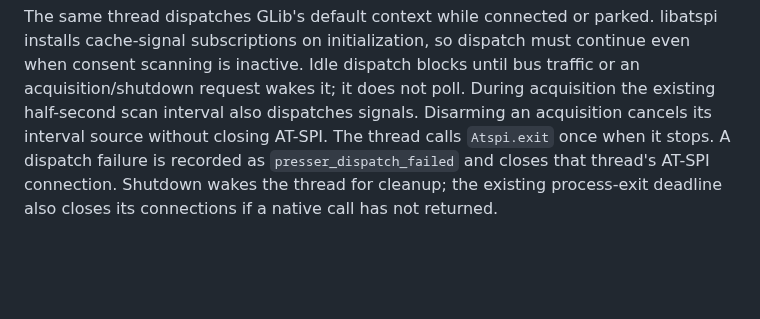
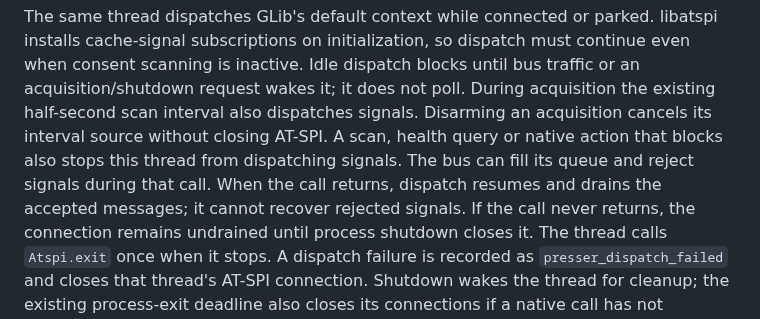
Before and after one commit to ojura/claude-skills, a Markdown page: cdp-daemon/SKILL.md, the part around the change. Rendered like a GitHub page; blank space fills up the shorter version.

```diff
--- a/cdp-daemon/SKILL.md
+++ b/cdp-daemon/SKILL.md
@@ -61,6 +61,11 @@ continue even when consent scanning is inactive. Idle dispatch blocks until bus
 traffic or an acquisition/shutdown request wakes it; it does not poll. During
 acquisition the existing half-second scan interval also dispatches signals.
 Disarming an acquisition cancels its interval source without closing AT-SPI.
+A scan, health query or native action that blocks also stops this thread from
+dispatching signals. The bus can fill its queue and reject signals during that
+call. When the call returns, dispatch resumes and drains the accepted messages;
+it cannot recover rejected signals. If the call never returns, the connection
+remains undrained until process shutdown closes it.
 The thread calls `Atspi.exit` once when it stops. A dispatch failure is recorded
 as `presser_dispatch_failed` and closes that thread's AT-SPI connection. Shutdown
 wakes the thread for cleanup; the existing process-exit deadline also closes its
```
Also changed, not shown: cdp-daemon/README.md (+7 -0 lines).
